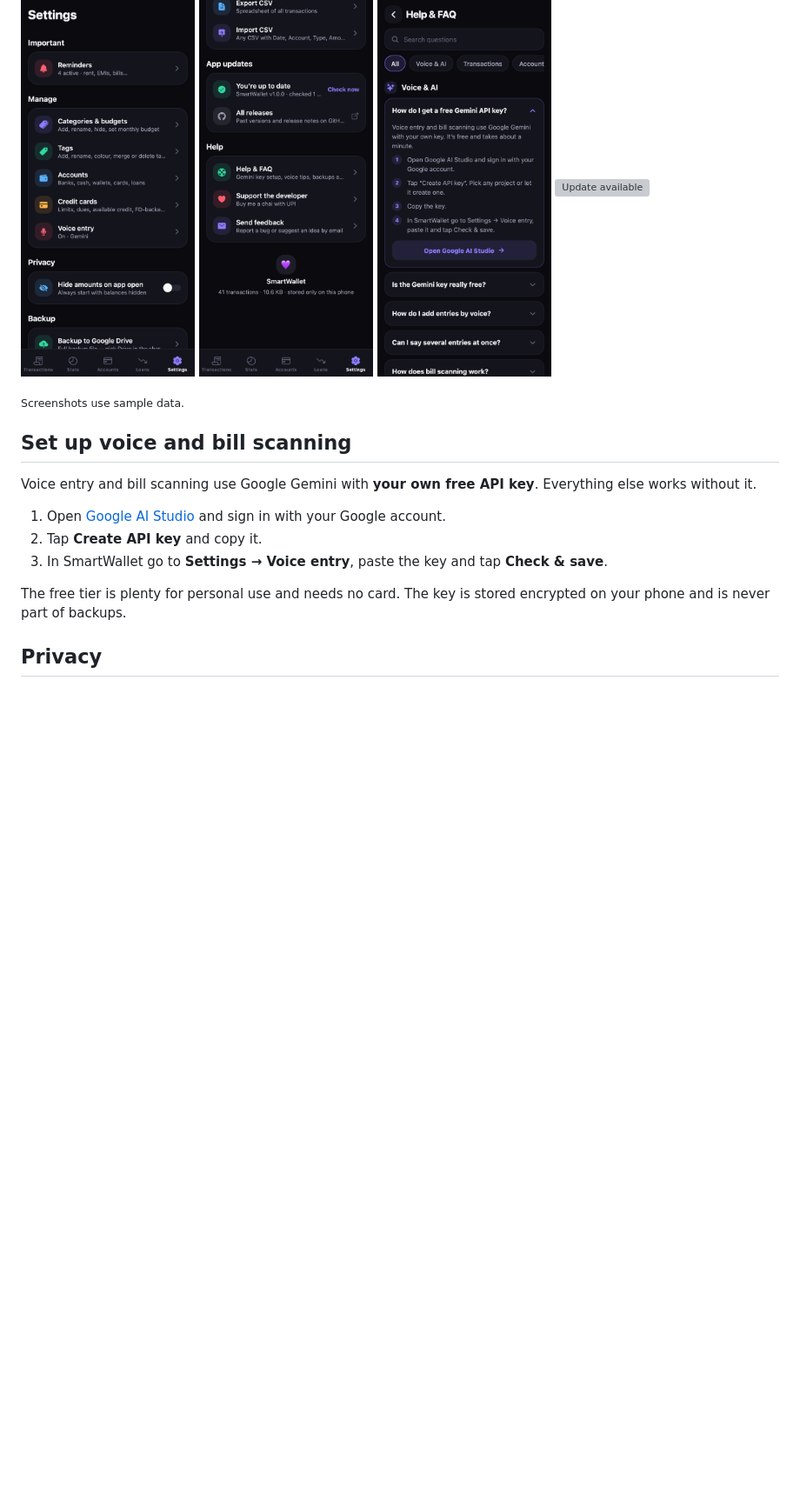
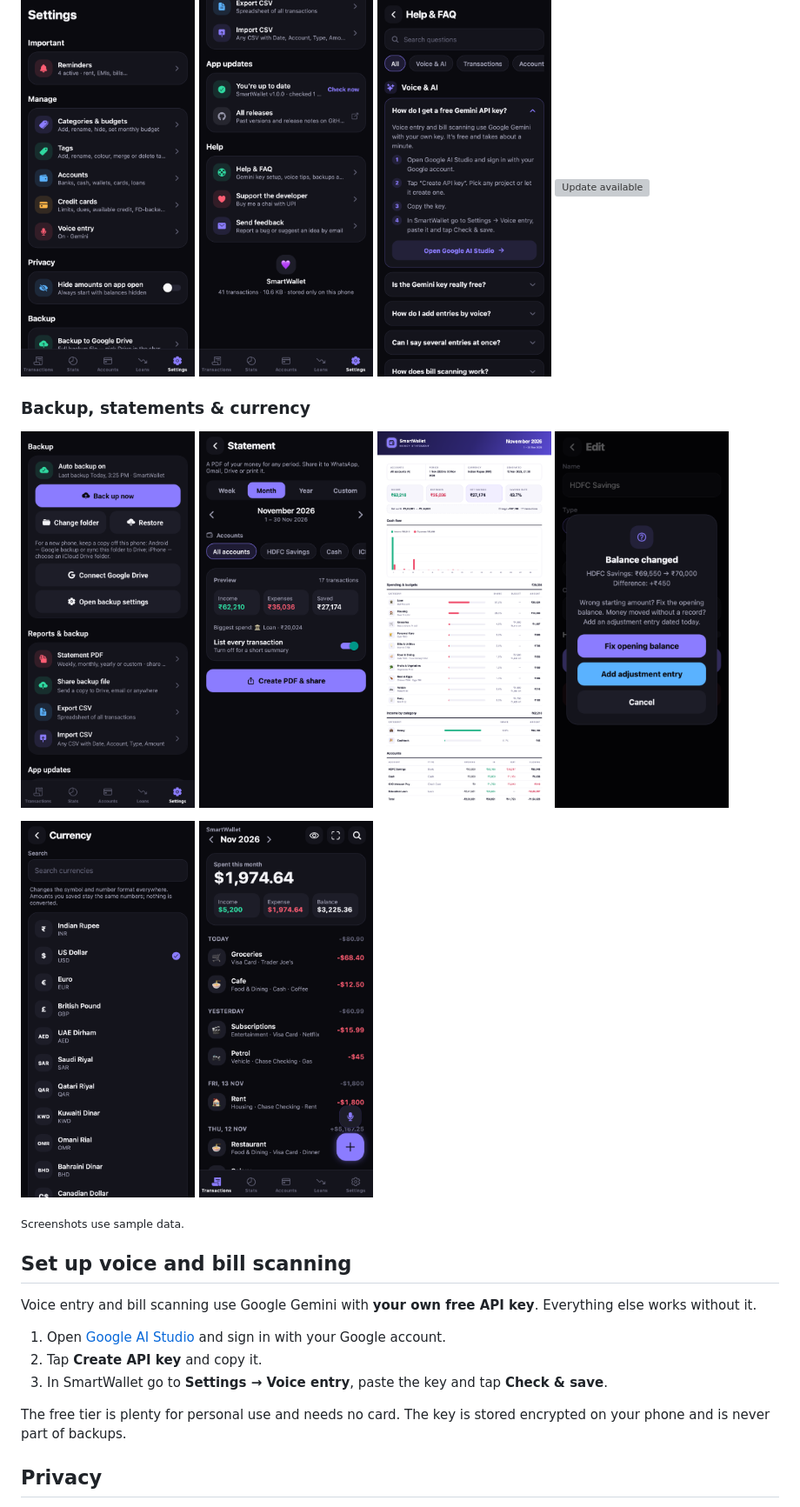
Before and after one commit to thekirankumarv/SmartWallet-releases, a Markdown page: README.md, the part around one of its changes. Shown at 87% size. Drawn GitHub-style; pictures changed too: screenshots/28-backup.png (added), screenshots/29-statement.png (added), screenshots/30-statement-pdf.png (added); blank space fills up the shorter version; grey boxes are pictures that could not be loaded.

Commit message:
v1.1.0: automatic backup, Drive sync, PDF statements, 40 currencies

```diff
--- a/README.md
+++ b/README.md
@@ -181,6 +186,18 @@ Needs Android 7.0 or newer on a 64-bit (arm64) phone, which covers almost every
   <img src="screenshots/27-update.png" width="200" alt="Update available" />
 </p>
 
+### Backup, statements & currency
+<p>
+  <img src="screenshots/28-backup.png" width="200" alt="Automatic backup" />
+  <img src="screenshots/29-statement.png" width="200" alt="PDF statement options" />
+  <img src="screenshots/30-statement-pdf.png" width="200" alt="PDF statement" />
+  <img src="screenshots/33-balance-choice.png" width="200" alt="Fix a balance" />
+</p>
+<p>
+  <img src="screenshots/31-currency.png" width="200" alt="Pick a currency" />
+  <img src="screenshots/32-dollars.png" width="200" alt="Home in US dollars" />
+</p>
+
 <sub>Screenshots use sample data.</sub>
 
 ## Set up voice and bill scanning
```
Also changed, not shown: other parts of README.md (+17 -5 lines), 1 other file.
